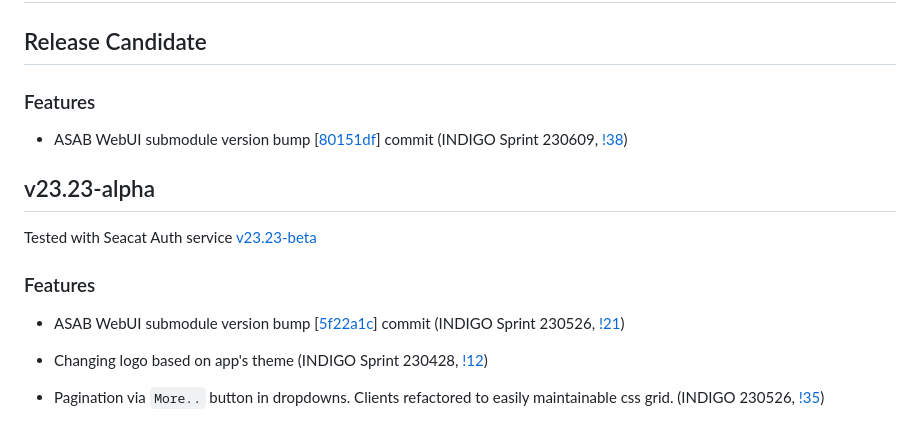
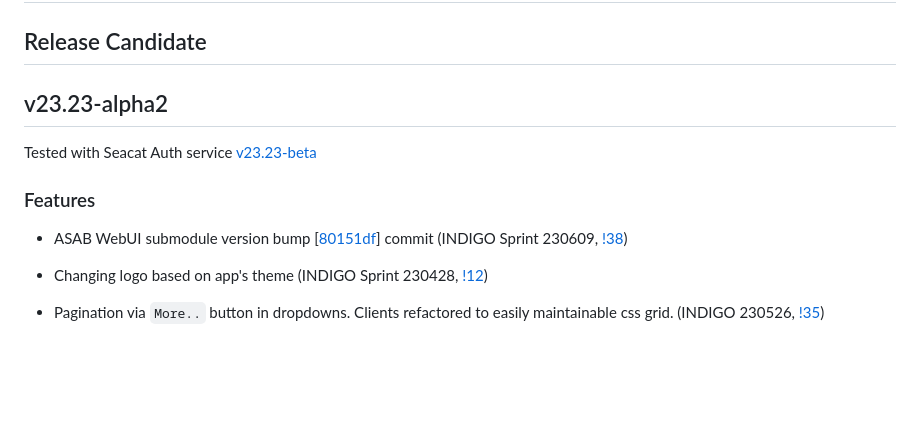
Before and after one commit to TeskaLabs/seacat-admin-webui, a Markdown page: CHANGELOG.md, the part around the change. GitHub-like rendering; blank space fills up the shorter version.

```diff
--- a/CHANGELOG.md
+++ b/CHANGELOG.md
@@ -2,17 +2,13 @@
 
 ## Release Candidate
 
-### Features
-
-- ASAB WebUI submodule version bump [[80151df](https://github.com/TeskaLabs/asab-webui/commit/80151df2eb26bc683a6b5d31bfed9a0acd879c35)] commit (INDIGO Sprint 230609, [!38](https://github.com/TeskaLabs/seacat-admin-webui/pull/38))
-
-## v23.23-alpha
+## v23.23-alpha2
 
 Tested with Seacat Auth service [v23.23-beta](https://github.com/TeskaLabs/seacat-auth/releases/tag/v23.23-beta)
 
 ### Features
 
-- ASAB WebUI submodule version bump [[5f22a1c](https://github.com/TeskaLabs/asab-webui/commit/5f22a1cf595562032759852dd5233af892e596fa)] commit (INDIGO Sprint 230526, [!21](https://github.com/TeskaLabs/seacat-admin-webui/pull/21))
+- ASAB WebUI submodule version bump [[80151df](https://github.com/TeskaLabs/asab-webui/commit/80151df2eb26bc683a6b5d31bfed9a0acd879c35)] commit (INDIGO Sprint 230609, [!38](https://github.com/TeskaLabs/seacat-admin-webui/pull/38))
 
 - Changing logo based on app's theme (INDIGO Sprint 230428, [!12](https://github.com/TeskaLabs/seacat-admin-webui/pull/12))
 
```
